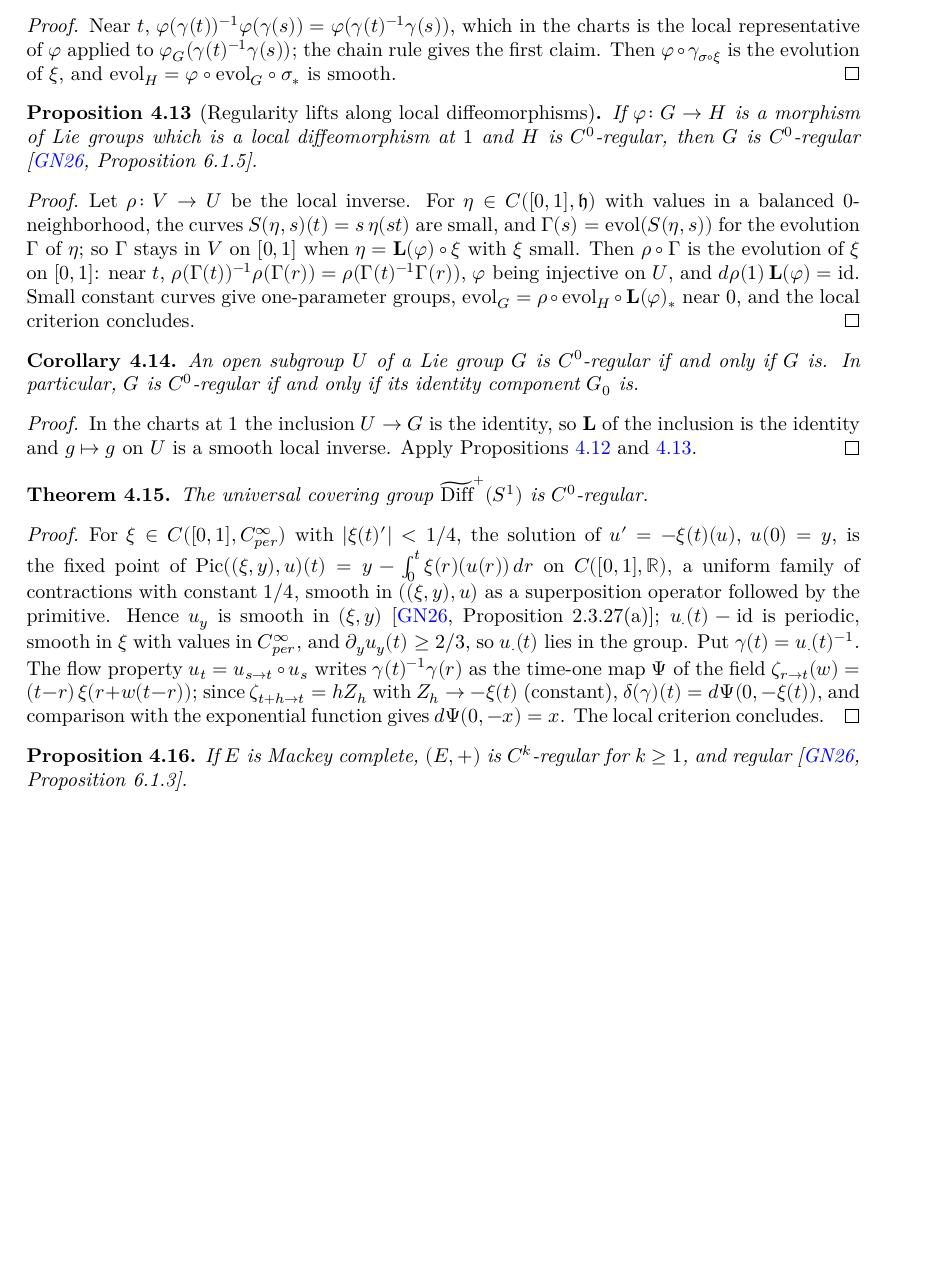
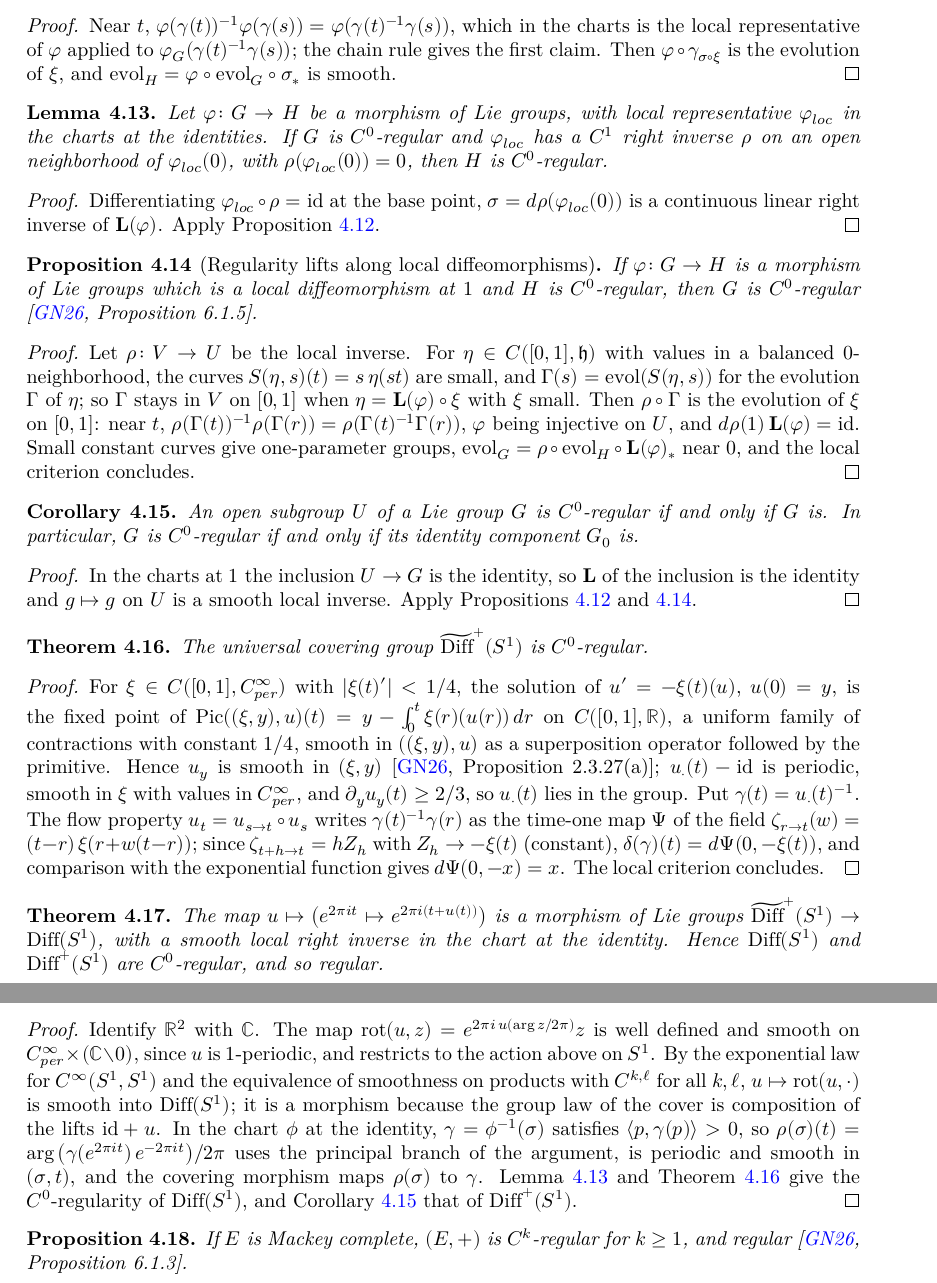
Before and after one commit to glaroton/lc-lie-groups, a LaTeX document (blueprint/src/print.tex, which reads blueprint/src/chapters/regular.tex): part of page 16 of 18 before the commit and two parts of pages 16 and 17 of 19 after it, the two joined at a grey line, cut so that both start at the same text, the shorter picture padded with empty space. Compiled offline with XeLaTeX.

Commit message:
Covering morphism of Diff(S¹); Diff(S¹) and Diff⁺(S¹) are regular
- CircleCover/Rotation.lean: ℝ² ≅ ℂ, rotU(u, z) = e^{2πi u(arg z/2π)} z smooth on
  C^∞_per × (ℝ² ∖ 0), relAng and rotU_relAng.
- CircleCover/Covering.lean: the covering morphism \widetilde{Diff}⁺(S¹) → Diff(S¹)
  is a Lie group morphism (exponential law for C^∞(S¹, S¹), lc-manifolds CklProd);
  joint smoothness of evaluation in the chart at the identity.
- CircleCover/DiffCircleRegular.lean: smooth local right inverse ρ in the chart at
  the identity; Diff(S¹) and Diff⁺(S¹) are C⁰-regular and regular.
- Regular/Hom.lean: IsC0Regular.of_hom_of_rightInverse.
- LieGroup/OfVaryingAtlas.lean: IsVaryingLieGroup.smoothMBM_of_smooth.
- Bump lc-manifolds to 3e066a6; README, blueprint, axioms.

Co-Authored-By: Claude Opus 5.5 <noreply@anthropic.com>

```diff
--- a/blueprint/src/chapters/regular.tex
+++ b/blueprint/src/chapters/regular.tex
@@ -268,6 +268,24 @@ available as locally convex spaces.
   $\xi$, and $\mathrm{evol}_H = \varphi\circ\mathrm{evol}_G\circ\sigma_*$ is smooth.
 \end{proof}
 
+\begin{lemma}
+  \label{lem:regular-hom-right-inverse}
+  \lean{LocallyConvex.LieGroups.MBLieGroup.IsC0Regular.of_hom_of_rightInverse}
+  \leanok
+  \uses{prop:regular-hom}
+  Let $\varphi\colon G \to H$ be a morphism of Lie groups, with local representative
+  $\varphi_{loc}$ in the charts at the identities. If $G$ is $C^0$-regular and $\varphi_{loc}$ has a
+  $C^1$ right inverse $\rho$ on an open neighborhood of $\varphi_{loc}(0)$, with
+  $\rho(\varphi_{loc}(0)) = 0$, then $H$ is $C^0$-regular.
+\end{lemma}
+
+\begin{proof}
+  \leanok
+  Differentiating $\varphi_{loc}\circ\rho = \mathrm{id}$ at the base point,
+  $\sigma = d\rho(\varphi_{loc}(0))$ is a continuous linear right inverse of $\mathbf{L}(\varphi)$.
+  Apply Proposition~\ref{prop:regular-hom}.
+\end{proof}
+
 \begin{proposition}[Regularity lifts along local diffeomorphisms]
   \label{prop:regular-lift}
   \lean{LocallyConvex.LieGroups.MBLieGroup.scaleCurve,
@@ -336,6 +354,44 @@ available as locally convex spaces.
   $\zeta_{r \to t}(w) = (t - r)\,\xi(r + w(t - r))$; since $\zeta_{t + h \to t} = h Z_h$ with
   $Z_h \to -\xi(t)$ (constant), $\delta(\gamma)(t) = d\Psi(0, -\xi(t))$, and comparison with the
   exponential function gives $d\Psi(0, -x) = x$. The local criterion concludes.
+\end{proof}
+
+\begin{theorem}
+  \label{thm:diff-circle-regular}
+  \lean{LocallyConvex.LieGroups.CircleCover.rotU,
+    LocallyConvex.LieGroups.CircleCover.rotU_relAng,
+    LocallyConvex.LieGroups.CircleCover.coverHom,
+    LocallyConvex.LieGroups.CircleCover.isHom_coverHom,
+    LocallyConvex.LieGroups.CircleCover.rho,
+    LocallyConvex.LieGroups.CircleCover.coverHom_rho,
+    LocallyConvex.LieGroups.CircleCover.isC0Regular_diffCircle,
+    LocallyConvex.LieGroups.CircleCover.isC0Regular_diffPlusCircle,
+    LocallyConvex.LieGroups.CircleCover.isRegular_diffCircle,
+    LocallyConvex.LieGroups.CircleCover.isRegular_diffPlusCircle}
+  \leanok
+  \uses{thm:circle-cover-regular, lem:regular-hom-right-inverse, cor:regular-open-subgroup,
+    cor:diff-circle}
+  The map $u \mapsto \big(e^{2\pi i t} \mapsto e^{2\pi i(t + u(t))}\big)$ is a morphism of Lie
+  groups $\widetilde{\mathrm{Diff}}^+(S^1) \to \mathrm{Diff}(S^1)$, with a smooth local right
+  inverse in the chart at the identity. Hence $\mathrm{Diff}(S^1)$ and $\mathrm{Diff}^+(S^1)$ are
+  $C^0$-regular, and so regular.
+\end{theorem}
+
+\begin{proof}
+  \leanok
+  Identify $\mathbb R^2$ with $\mathbb C$. The map
+  $\mathrm{rot}(u, z) = e^{2\pi i\,u(\arg z/2\pi)} z$ is well defined and smooth on
+  $C^\infty_{per} \times (\mathbb C \setminus 0)$, since $u$ is $1$-periodic, and restricts to the
+  action above on $S^1$. By the exponential law for $C^\infty(S^1, S^1)$ and the equivalence of
+  smoothness on products with $C^{k, \ell}$ for all $k, \ell$, $u \mapsto \mathrm{rot}(u, \cdot)$ is
+  smooth into $\mathrm{Diff}(S^1)$; it is a morphism because the group law of the cover is
+  composition of the lifts $\mathrm{id} + u$. In the chart $\phi$ at the identity, $\gamma =
+  \phi^{-1}(\sigma)$ satisfies $\langle p, \gamma(p)\rangle > 0$, so
+  $\rho(\sigma)(t) = \arg\big(\gamma(e^{2\pi i t})\,e^{-2\pi i t}\big)/2\pi$ uses the principal
+  branch of the argument, is periodic and smooth in $(\sigma, t)$, and the covering morphism maps
+  $\rho(\sigma)$ to $\gamma$. Lemma~\ref{lem:regular-hom-right-inverse} and
+  Theorem~\ref{thm:circle-cover-regular} give the $C^0$-regularity of $\mathrm{Diff}(S^1)$, and
+  Corollary~\ref{cor:regular-open-subgroup} that of $\mathrm{Diff}^+(S^1)$.
 \end{proof}
 
 \begin{proposition}
```
Also changed, not shown: README.md, 8 other files.
